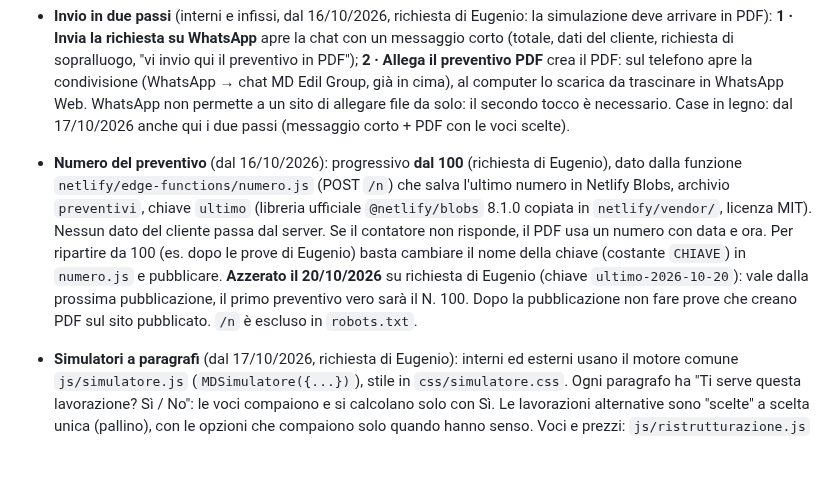
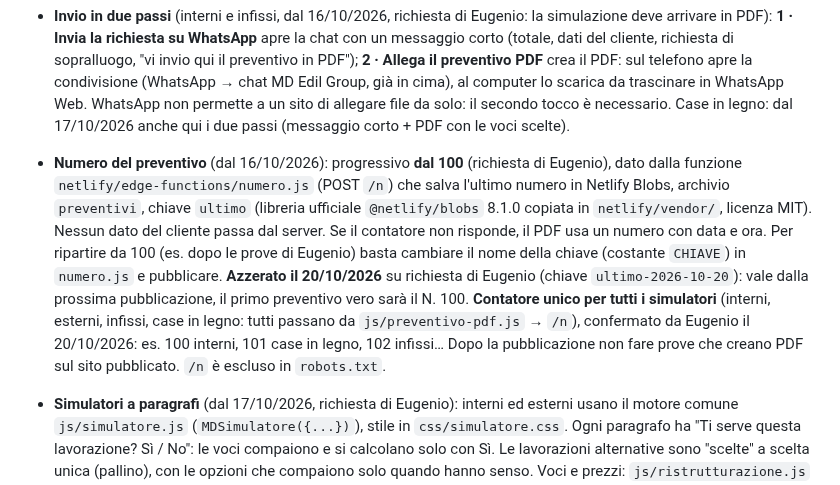
Before and after one commit to mdedilgroupsrls-png/mdedilgroup-sito, a Markdown page: progetto/pagine.md, the part around the change. Rendered like a GitHub page; blank space fills up the shorter version.

Commit message:
progetto/: contatore dei preventivi unico per tutti i simulatori (confermato)
Co-Authored-By: Claude Opus 5.5 <noreply@anthropic.com>
Claude-Session: https://claude.ai/code/session_016fGaqrK8gfbW5DCG9AnjNd

```diff
--- a/progetto/pagine.md
+++ b/progetto/pagine.md
@@ -26,7 +26,7 @@
 - Invio delle simulazioni su WhatsApp (dal 16/10/2026): interni con il suo codice in `js/ristrutturazione.js`; infissi e case in legno con `js/invio-wa.js` (`MDInvio({...})` in fondo alla pagina). Nome e cognome, telefono e indirizzo (case in legno: luogo del terreno) sono obbligatori; i dati finiscono solo nel messaggio che invia il cliente. Infissi: "Invia la stima e richiedi il sopralluogo"; case in legno: "Invia la simulazione e richiedi il preventivo".
 - **Preventivo in PDF** (dal 16/10/2026, simulatori interni e infissi): pulsante "Scarica il preventivo in PDF" sotto l'invio WhatsApp. Il PDF si crea nel browser del cliente (`js/preventivo-pdf.js` + libreria `js/vendor/jspdf-2.5.1.min.js`, licenza MIT, caricata solo al clic), non passa dal sito. Intestazione nera con logo e dati MD Edil Group (sede, P.IVA, codice univoco, telefono, email), n. preventivo (data-ora), dati del cliente, dati del lavoro, voci con quantità e importo (**senza prezzi unitari**), totale "IVA di legge esclusa", note (stima indicativa, sopralluogo e preventivo gratuiti, forniture escluse). Sul telefono si apre la condivisione (WhatsApp tra le app), al computer si scarica. **Modalità di pagamento:** solo nel PDF delle ristrutturazioni interni ed esterne (rate 30/30/35/5% e dati del bonifico; dal 17/10/2026 anche esterni); mai sulle pagine del sito. Dal 17/10/2026 il PDF c'è anche per le **case in legno** (IVA inclusa, senza modalità di pagamento).
 - **Invio in due passi** (interni e infissi, dal 16/10/2026, richiesta di Eugenio: la simulazione deve arrivare in PDF): **1 · Invia la richiesta su WhatsApp** apre la chat con un messaggio corto (totale, dati del cliente, richiesta di sopralluogo, "vi invio qui il preventivo in PDF"); **2 · Allega il preventivo PDF** crea il PDF: sul telefono apre la condivisione (WhatsApp → chat MD Edil Group, già in cima), al computer lo scarica da trascinare in WhatsApp Web. WhatsApp non permette a un sito di allegare file da solo: il secondo tocco è necessario. Case in legno: dal 17/10/2026 anche qui i due passi (messaggio corto + PDF con le voci scelte).
-- **Numero del preventivo** (dal 16/10/2026): progressivo **dal 100** (richiesta di Eugenio), dato dalla funzione `netlify/edge-functions/numero.js` (POST `/n`) che salva l'ultimo numero in Netlify Blobs, archivio `preventivi`, chiave `ultimo` (libreria ufficiale `@netlify/blobs` 8.1.0 copiata in `netlify/vendor/`, licenza MIT). Nessun dato del cliente passa dal server. Se il contatore non risponde, il PDF usa un numero con data e ora. Per ripartire da 100 (es. dopo le prove di Eugenio) basta cambiare il nome della chiave (costante `CHIAVE`) in `numero.js` e pubblicare. **Azzerato il 20/10/2026** su richiesta di Eugenio (chiave `ultimo-2026-10-20`): vale dalla prossima pubblicazione, il primo preventivo vero sarà il N. 100. Dopo la pubblicazione non fare prove che creano PDF sul sito pubblicato. `/n` è escluso in `robots.txt`.
+- **Numero del preventivo** (dal 16/10/2026): progressivo **dal 100** (richiesta di Eugenio), dato dalla funzione `netlify/edge-functions/numero.js` (POST `/n`) che salva l'ultimo numero in Netlify Blobs, archivio `preventivi`, chiave `ultimo` (libreria ufficiale `@netlify/blobs` 8.1.0 copiata in `netlify/vendor/`, licenza MIT). Nessun dato del cliente passa dal server. Se il contatore non risponde, il PDF usa un numero con data e ora. Per ripartire da 100 (es. dopo le prove di Eugenio) basta cambiare il nome della chiave (costante `CHIAVE`) in `numero.js` e pubblicare. **Azzerato il 20/10/2026** su richiesta di Eugenio (chiave `ultimo-2026-10-20`): vale dalla prossima pubblicazione, il primo preventivo vero sarà il N. 100. **Contatore unico per tutti i simulatori** (interni, esterni, infissi, case in legno: tutti passano da `js/preventivo-pdf.js` → `/n`), confermato da Eugenio il 20/10/2026: es. 100 interni, 101 case in legno, 102 infissi… Dopo la pubblicazione non fare prove che creano PDF sul sito pubblicato. `/n` è escluso in `robots.txt`.
 - **Simulatori a paragrafi** (dal 17/10/2026, richiesta di Eugenio): interni ed esterni usano il motore comune `js/simulatore.js` (`MDSimulatore({...})`), stile in `css/simulatore.css`. Ogni paragrafo ha "Ti serve questa lavorazione? Sì / No": le voci compaiono e si calcolano solo con Sì. Le lavorazioni alternative sono "scelte" a scelta unica (pallino), con le opzioni che compaiono solo quando hanno senso. Voci e prezzi: `js/ristrutturazione.js` (interni), `js/esterni.js` (esterni e facciate).
 - `/ristrutturazioni-esterni`: nastro "Facciate realizzate" (14 foto `img/facciata-*.webp`) spostato **sotto il simulatore** e reso automatico il 17/10/2026 (prima era la galleria "Lavori realizzati" da scorrere a mano, sopra il simulatore). **Simulatore facciate** dal 17/10/2026 (6 paragrafi: cantiere e ponteggio, ripristini, isolamento/rasatura/finitura, soglie e lattonerie, terrazzi e balconi, rifiuti; oneri della sicurezza 8% automatici; totale "+ IVA"; stessi campi cliente, invio WhatsApp e PDF degli altri simulatori, numero del preventivo dal contatore). In Home la fascia dei simulatori ha anche "Facciate ed esterni".
 - **Guida alle lavorazioni** (dal 17/10/2026, per la SEO): sotto i simulatori di interni ed esterni c'è una sezione di testo vero con i paragrafi a fisarmonica (`<details>`), con titolo e descrizione di ogni voce. Si genera dalle voci dei simulatori con `node progetto/strumenti/guida_lavorazioni.js` (blocco tra `<!-- GUIDA:INIZIO -->` e `<!-- GUIDA:FINE -->`): **rilanciarlo ogni volta che si cambiano titoli o descrizioni delle voci**.
```
